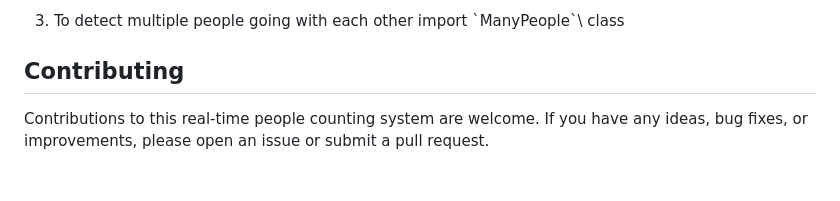
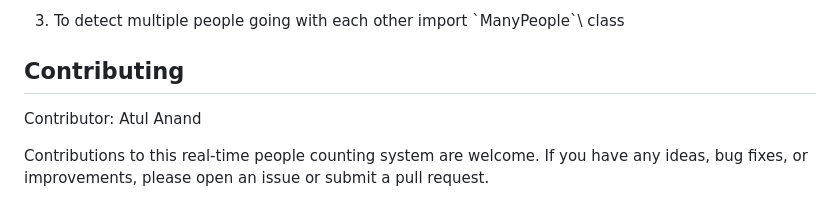
Before and after one commit to KritagyaMadaan/Detect-No.-of-people-on-live-Camera, a Markdown page: README.md, the part around the change. GitHub-like rendering; blank space fills up the shorter version.

Commit message:
Add contributor section to README
Added contributor information to the README file.

```diff
--- a/README.md
+++ b/README.md
@@ -70,6 +70,7 @@ To use the custom people detection class, follow these steps:
 4. To detect multiple people going with each other import \`ManyPeople`\ class
 
 ## Contributing
+Contributor: Atul Anand
 
 Contributions to this real-time people counting system are welcome. If you have any ideas, bug fixes, or improvements, please open an issue or submit a pull request.
 
```
